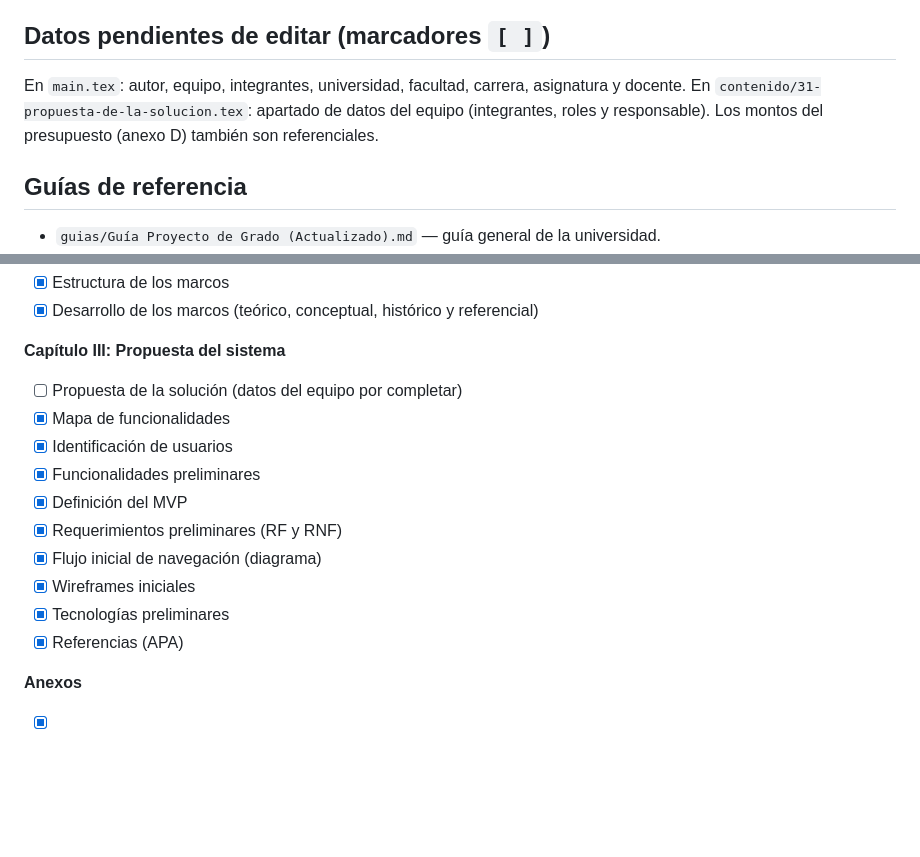
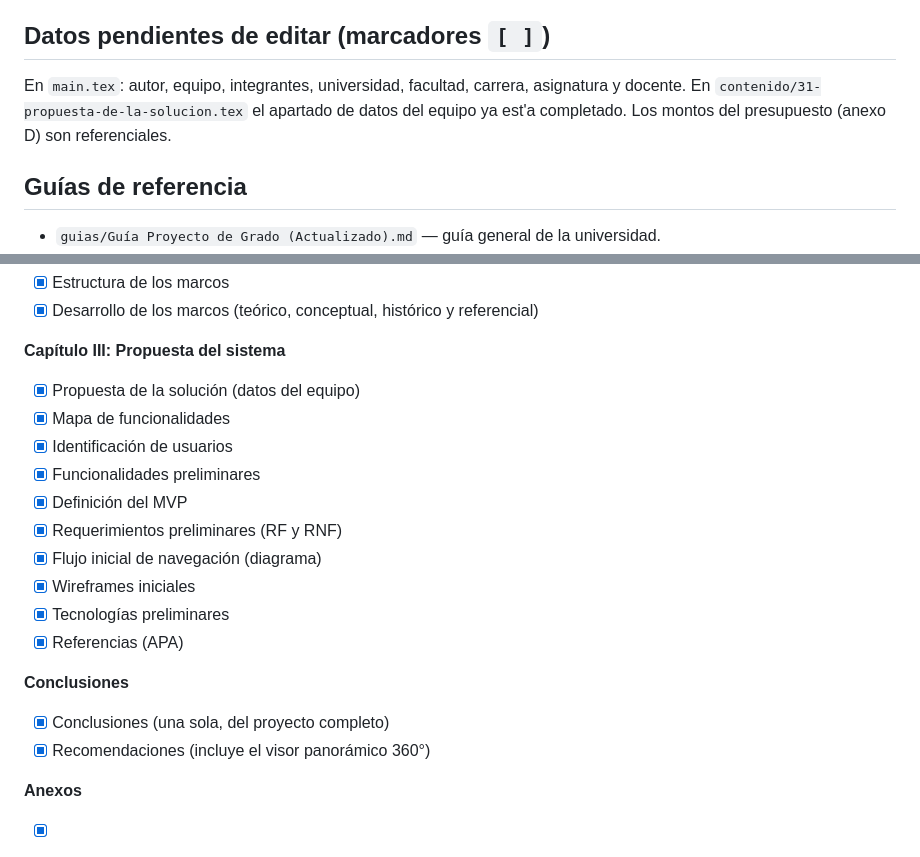
Before and after one commit to Joaquinfr87/proyecto-movil, a Markdown page: docs/latex/README.md, 2 parts joined by grey strips. Rendered like a GitHub page; blank space fills up the shorter version.

Commit message:
docs: marcar datos del equipo como completados y actualizar checklist

```diff
--- a/docs/latex/README.md
+++ b/docs/latex/README.md
@@ -88,9 +88,9 @@ Si usas TeX Live estándar (Debian/Ubuntu), instala:
 
 ## Datos pendientes de editar (marcadores `[ ]`)
 En `main.tex`: autor, equipo, integrantes, universidad, facultad, carrera,
-asignatura y docente. En `contenido/31-propuesta-de-la-solucion.tex`: apartado
-de datos del equipo (integrantes, roles y responsable). Los montos del
-presupuesto (anexo D) también son referenciales.
+asignatura y docente. En `contenido/31-propuesta-de-la-solucion.tex` el
+apartado de datos del equipo ya est\'a completado. Los montos del
+presupuesto (anexo D) son referenciales.
 
 ## Guías de referencia
 - `guias/Guía Proyecto de Grado (Actualizado).md` — guía general de la universidad.
@@ -121,7 +121,7 @@ asignatura, docente, equipo, ciudad y año.
 - [x] Desarrollo de los marcos (teórico, conceptual, histórico y referencial)
 
 **Capítulo III: Propuesta del sistema**
-- [ ] Propuesta de la solución (datos del equipo por completar)
+- [x] Propuesta de la solución (datos del equipo)
 - [x] Mapa de funcionalidades
 - [x] Identificación de usuarios
 - [x] Funcionalidades preliminares
@@ -132,6 +132,10 @@ asignatura, docente, equipo, ciudad y año.
 - [x] Tecnologías preliminares
 - [x] Referencias (APA)
 
+**Conclusiones**
+- [x] Conclusiones (una sola, del proyecto completo)
+- [x] Recomendaciones (incluye el visor panorámico 360°)
+
 **Anexos**
 - [x] Anexo A: Cronograma | Anexo B: Casos de uso | Anexo C: Modelo de datos
 - [x] Anexo D: Presupuesto | Anexo E: Encuesta | Anexo F: Entrevista
```
Also changed, not shown: docs/latex/PENDIENTE-3.1.1-datos-del-equipo.md (deleted, +0 -72 lines).
